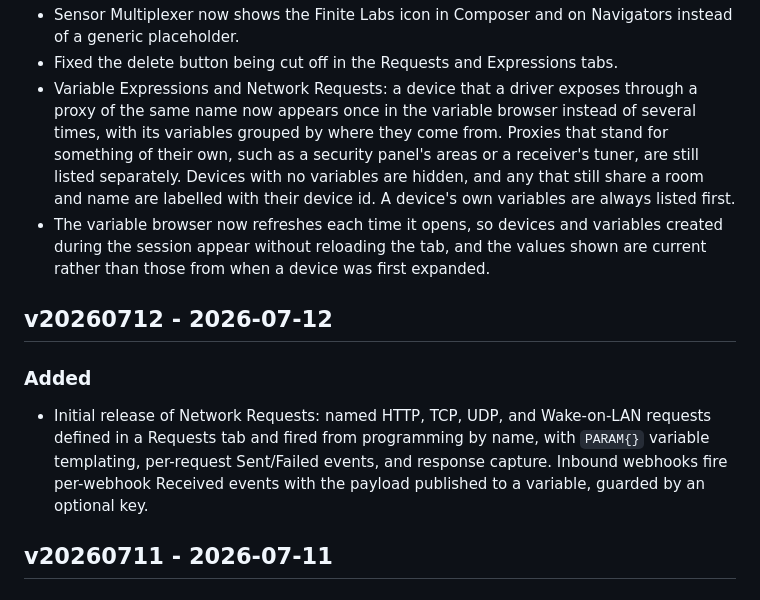
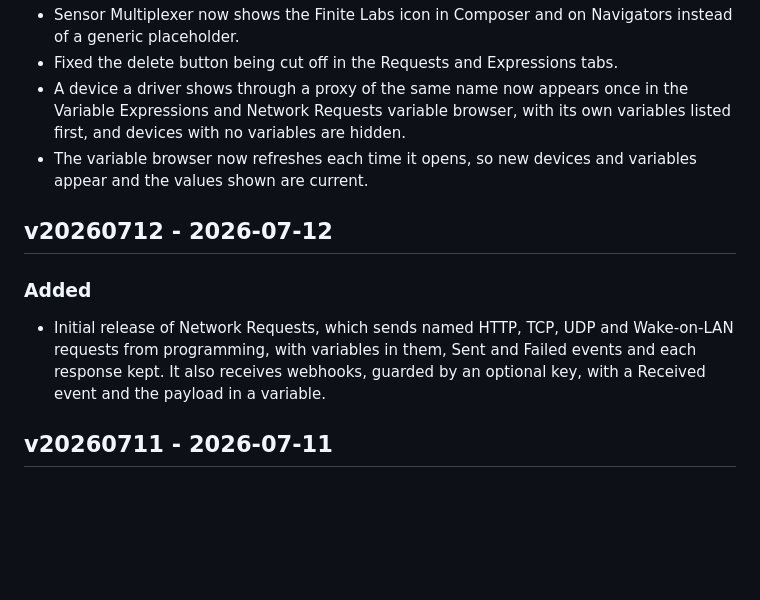
Before and after one commit to finitelabs/control4-finite-labs-essentials, a Markdown page: README.md, the part around one of its changes. GitHub-like rendering; blank space fills up the shorter version.

```diff
--- a/README.md
+++ b/README.md
@@ -283,27 +257,20 @@ Template for a new release entry (copy below the heading, fill in, uncomment):
 - Sensor Multiplexer now shows the Finite Labs icon in Composer and on
   Navigators instead of a generic placeholder.
 - Fixed the delete button being cut off in the Requests and Expressions tabs.
-- Variable Expressions and Network Requests: a device that a driver exposes
-  through a proxy of the same name now appears once in the variable browser
-  instead of several times, with its variables grouped by where they come from.
-  Proxies that stand for something of their own, such as a security panel's
-  areas or a receiver's tuner, are still listed separately. Devices with no
-  variables are hidden, and any that still share a room and name are labelled
-  with their device id. A device's own variables are always listed first.
-- The variable browser now refreshes each time it opens, so devices and
-  variables created during the session appear without reloading the tab, and the
-  values shown are current rather than those from when a device was first
-  expanded.
+- A device a driver shows through a proxy of the same name now appears once in
+  the Variable Expressions and Network Requests variable browser, with its own
+  variables listed first, and devices with no variables are hidden.
+- The variable browser now refreshes each time it opens, so new devices and
+  variables appear and the values shown are current.
 
 ## v20260712 - 2026-07-12
 
 ### Added
 
-- Initial release of Network Requests: named HTTP, TCP, UDP, and Wake-on-LAN
-  requests defined in a Requests tab and fired from programming by name, with
-  `PARAM{}` variable templating, per-request Sent/Failed events, and response
-  capture. Inbound webhooks fire per-webhook Received events with the payload
-  published to a variable, guarded by an optional key.
+- Initial release of Network Requests, which sends named HTTP, TCP, UDP and
+  Wake-on-LAN requests from programming, with variables in them, Sent and Failed
+  events and each response kept. It also receives webhooks, guarded by an
+  optional key, with a Received event and the payload in a variable.
 
 ## v20260711 - 2026-07-11
 
```
Also changed, not shown: other parts of README.md (+23 -49 lines), CHANGELOG.md (+39 -78 lines).
